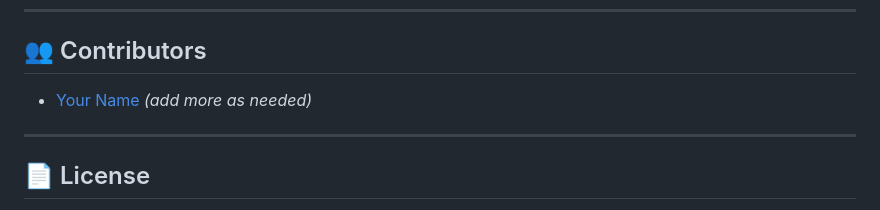
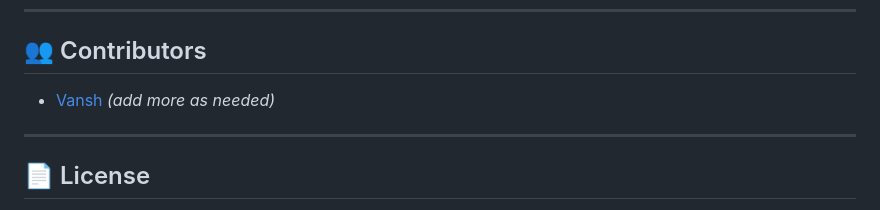
Before and after one commit to vansh-121/Kisan-Sevak, a Markdown page: README.md, the part around the change. Rendered like a GitHub page.

```diff
--- a/README.md
+++ b/README.md
@@ -105,7 +105,7 @@ A: Nature-inspired colors: green, brown, earth tones.
 
 ## 👥 Contributors
 
-- [Your Name](https://github.com/yourusername) *(add more as needed)*
+- [Vansh](https://github.com/vansh-121) *(add more as needed)*
 
 ---
 
```
